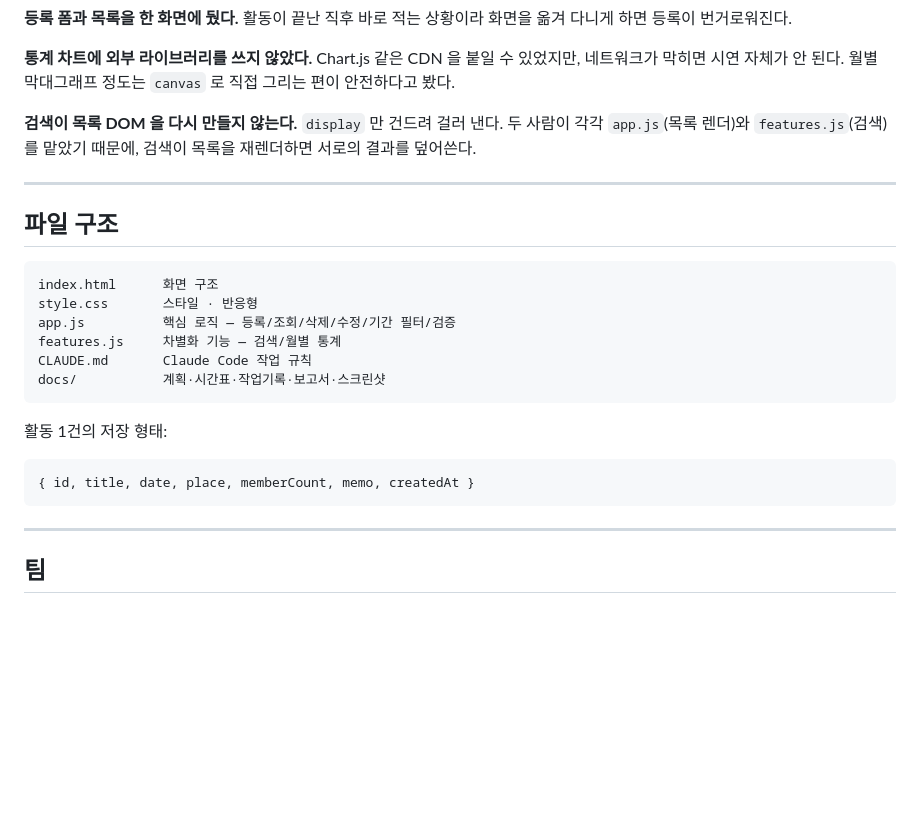
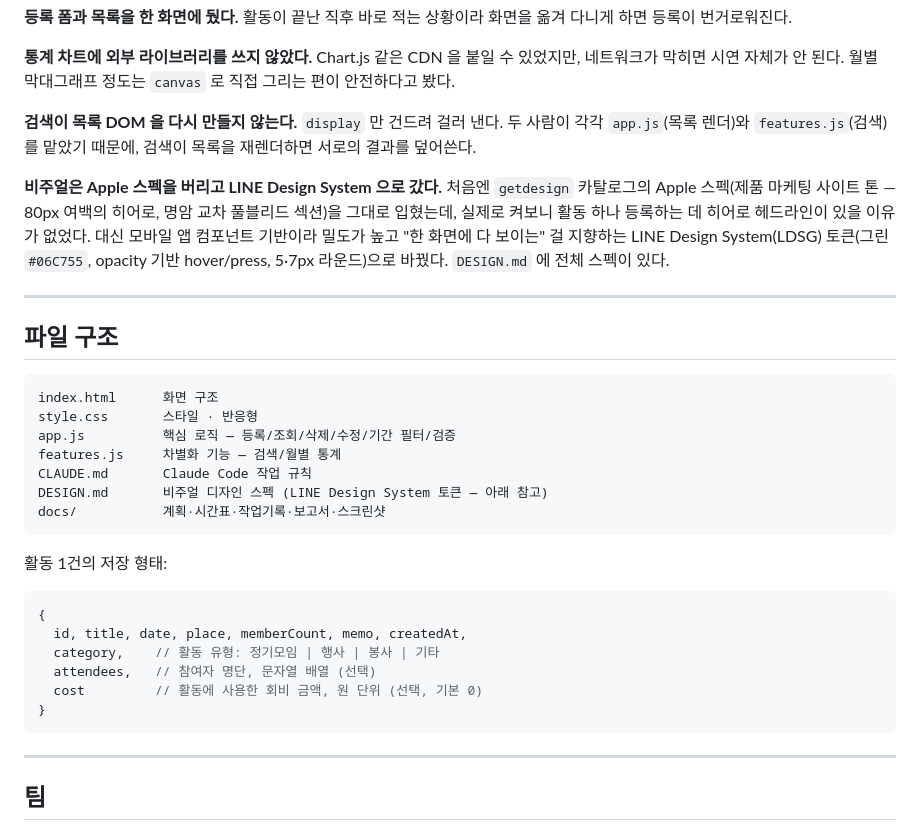
Before and after one commit to Yoochoyoon/hackathon--02---, a Markdown page: README.md, the part around the change. Rendered like a GitHub page; blank space fills up the shorter version.

Commit message:
docs: 데이터 구조·LINE 디자인 반영해 README 갱신

````diff
--- a/README.md
+++ b/README.md
@@ -95,6 +95,13 @@ Chart.js 같은 CDN 을 붙일 수 있었지만, 네트워크가 막히면 시
 `display` 만 건드려 걸러 낸다. 두 사람이 각각 `app.js`(목록 렌더)와 `features.js`(검색)를
 맡았기 때문에, 검색이 목록을 재렌더하면 서로의 결과를 덮어쓴다.
 
+**비주얼은 Apple 스펙을 버리고 LINE Design System 으로 갔다.**
+처음엔 `getdesign` 카탈로그의 Apple 스펙(제품 마케팅 사이트 톤 — 80px 여백의 히어로,
+명암 교차 풀블리드 섹션)을 그대로 입혔는데, 실제로 켜보니 활동 하나 등록하는 데
+히어로 헤드라인이 있을 이유가 없었다. 대신 모바일 앱 컴포넌트 기반이라 밀도가 높고
+"한 화면에 다 보이는" 걸 지향하는 LINE Design System(LDSG) 토큰(그린 `#06C755`,
+opacity 기반 hover/press, 5·7px 라운드)으로 바꿨다. `DESIGN.md` 에 전체 스펙이 있다.
+
 ---
 
 ## 파일 구조
@@ -105,13 +112,19 @@ style.css       스타일 · 반응형
 app.js          핵심 로직 — 등록/조회/삭제/수정/기간 필터/검증
 features.js     차별화 기능 — 검색/월별 통계
 CLAUDE.md       Claude Code 작업 규칙
+DESIGN.md       비주얼 디자인 스펙 (LINE Design System 토큰 — 아래 참고)
 docs/           계획·시간표·작업기록·보고서·스크린샷
 ```
 
 활동 1건의 저장 형태:
 
 ```js
-{ id, title, date, place, memberCount, memo, createdAt }
+{
+  id, title, date, place, memberCount, memo, createdAt,
+  category,    // 활동 유형: 정기모임 | 행사 | 봉사 | 기타
+  attendees,   // 참여자 명단, 문자열 배열 (선택)
+  cost         // 활동에 사용한 회비 금액, 원 단위 (선택, 기본 0)
+}
 ```
 
 ---
````
